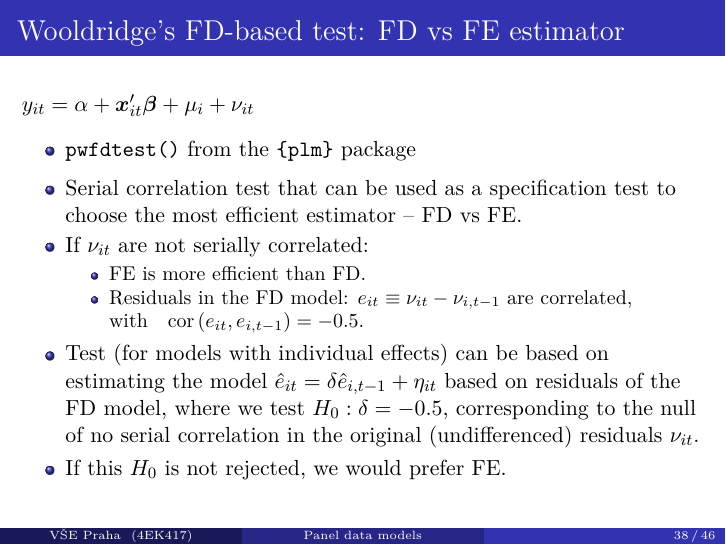
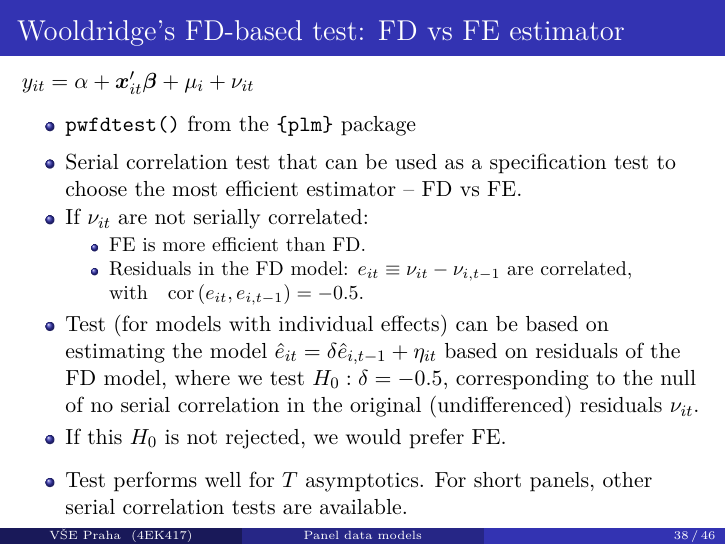
Before and after one commit to formanektomas/Praktikum_z_ekonometrie_4EK417, LaTeX slides (Week_7_Panel_data_tests.tex): page 38 of 46. Compiled offline with pdfLaTeX.

Commit message:
small edits

```diff
--- a/Week_7_Panel_data_tests.tex
+++ b/Week_7_Panel_data_tests.tex
@@ -607,6 +607,8 @@ $y_{it} = \alpha + \bm{x}^{\prime}_{it} \bm{\beta} + \mu_i + \nu_{it}$\\ \medski
         \end{itemize}
         \item Test (for models with individual effects) can be based on estimating the model $\hat{e}_{it}=\delta \hat{e}_{i,t-1}+\eta_{it}$ based on residuals of the FD model, where we test $H_0: \delta=-0.5$, corresponding to the null of no serial correlation in the original (undifferenced) residuals $\nu_{it}$.
         \item If this $H_0$ is not rejected, we would prefer FE.
+        \medskip
+    \item Test performs well for $T$ asymptotics. For short panels, other serial correlation tests are available.
 \end{itemize}
 \end{frame}
 %---------------------------------
```
